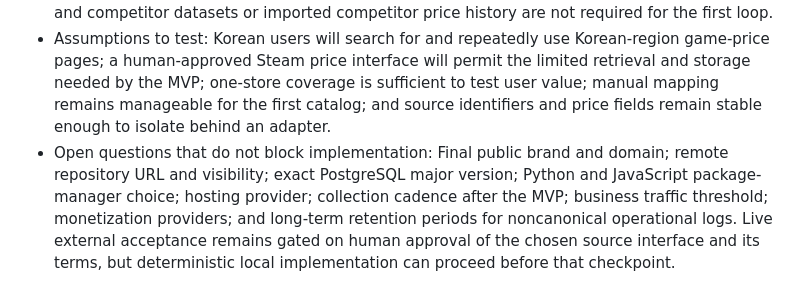
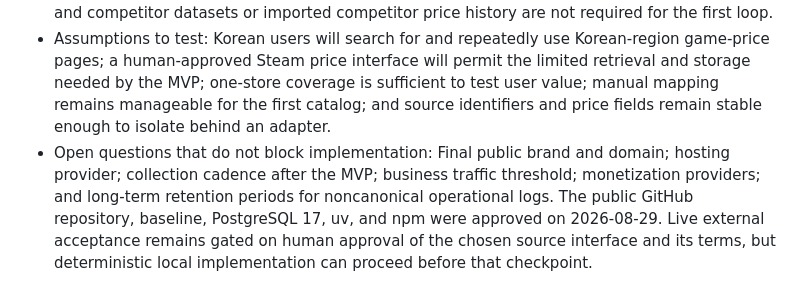
Before and after one commit to seungwoo7050/audience-foundry-game-price, a Markdown page: docs/DOMAIN-BRIEF.md, the part around the change. GitHub-like rendering.

```diff
--- a/docs/DOMAIN-BRIEF.md
+++ b/docs/DOMAIN-BRIEF.md
@@ -62,4 +62,4 @@ Define important terms, avoiding synonyms for distinct concepts.
 
 - Verified facts: The selected architecture is Django plus Astro with PostgreSQL persistence. The fixed version families are Python 3.12, Django 5.2 LTS, and Astro 7. The product must own its canonical mappings, accepted price observations, provenance, and operating rules while using existing framework capabilities for general web, administration, persistence, and presentation functions. The first product direction is a Korean PC-game current-price and observed-low site, and competitor datasets or imported competitor price history are not required for the first loop.
 - Assumptions to test: Korean users will search for and repeatedly use Korean-region game-price pages; a human-approved Steam price interface will permit the limited retrieval and storage needed by the MVP; one-store coverage is sufficient to test user value; manual mapping remains manageable for the first catalog; and source identifiers and price fields remain stable enough to isolate behind an adapter.
-- Open questions that do not block implementation: Final public brand and domain; remote repository URL and visibility; exact PostgreSQL major version; Python and JavaScript package-manager choice; hosting provider; collection cadence after the MVP; business traffic threshold; monetization providers; and long-term retention periods for noncanonical operational logs. Live external acceptance remains gated on human approval of the chosen source interface and its terms, but deterministic local implementation can proceed before that checkpoint.
+- Open questions that do not block implementation: Final public brand and domain; hosting provider; collection cadence after the MVP; business traffic threshold; monetization providers; and long-term retention periods for noncanonical operational logs. The public GitHub repository, baseline, PostgreSQL 17, uv, and npm were approved on 2026-08-29. Live external acceptance remains gated on human approval of the chosen source interface and its terms, but deterministic local implementation can proceed before that checkpoint.
```
Also changed, not shown: docs/PRODUCT-DECISIONS.md (+3 -3 lines), docs/TECHNOLOGY-DECISIONS.md (+3 -3 lines).
